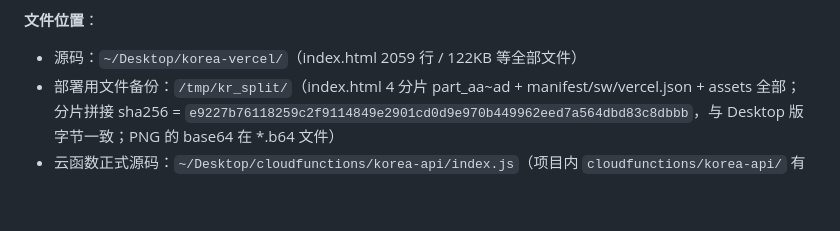
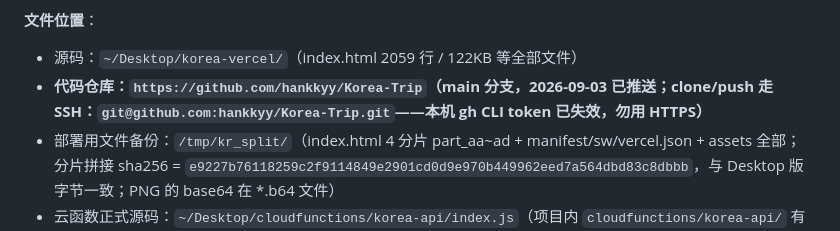
Before and after one commit to hankkyy/Korea-Trip, a Markdown page: README.md, the part around the change. GitHub-like rendering; blank space fills up the shorter version.

```diff
--- a/README.md
+++ b/README.md
@@ -137,6 +137,7 @@ cd ~/Desktop/korea-vercel && vercel domains add hankzhang.cloud
 
 **文件位置**：
 - 源码：`~/Desktop/korea-vercel/`（index.html 2059 行 / 122KB 等全部文件）
+- **代码仓库：`https://github.com/hankkyy/Korea-Trip`（main 分支，2026-09-03 已推送；clone/push 走 SSH：`git@github.com:hankkyy/Korea-Trip.git`——本机 gh CLI token 已失效，勿用 HTTPS）**
 - 部署用文件备份：`/tmp/kr_split/`（index.html 4 分片 part_aa~ad + manifest/sw/vercel.json + assets 全部；分片拼接 sha256 = `e9227b76118259c2f9114849e2901cd0d9e970b449962eed7a564dbd83c8dbbb`，与 Desktop 版字节一致；PNG 的 base64 在 *.b64 文件）
 - 云函数正式源码：`~/Desktop/cloudfunctions/korea-api/index.js`（项目内 `cloudfunctions/korea-api/` 有副本）
 
```
Also changed, not shown: HANDOFF_PROMPT.md (+4 -0 lines).
